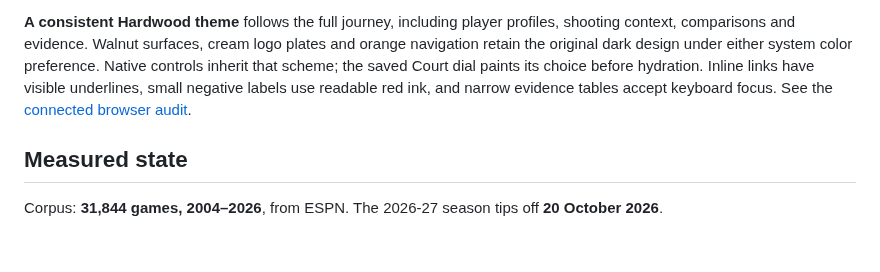
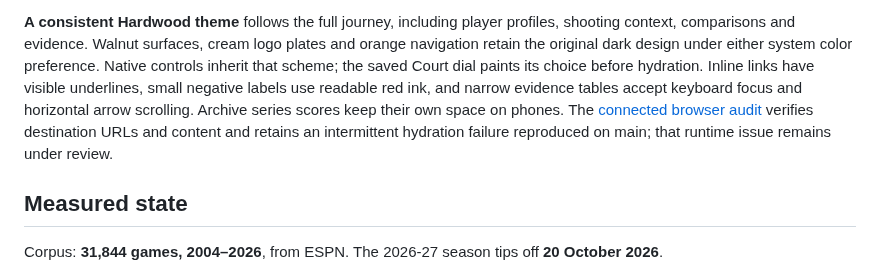
Before and after one commit to roni-altshuler/nba_predictor, a Markdown page: README.md, the part around the change. GitHub-like rendering; blank space fills up the shorter version.

Commit message:
Replace archive coverage evidence and retain hydration reproductions

```diff
--- a/README.md
+++ b/README.md
@@ -86,7 +86,10 @@ logo plates and orange navigation retain the original dark design under either
 system color preference. Native controls inherit that scheme; the saved Court
 dial paints its choice before hydration. Inline links have visible underlines,
 small negative labels use readable red ink, and narrow evidence tables accept
-keyboard focus. See the [connected browser audit](docs/THEME_JOURNEY_2026-10.md).
+keyboard focus and horizontal arrow scrolling. Archive series scores keep their
+own space on phones. The [connected browser audit](docs/THEME_JOURNEY_2026-10.md)
+verifies destination URLs and content and retains an intermittent hydration
+failure reproduced on main; that runtime issue remains under review.
 
 ## Measured state
 
```
Also changed, not shown: docs/THEME_JOURNEY_2026-10.md (+91 -15 lines), docs/screenshots/theme-archive-games-mobile.png (added), docs/screenshots/theme-archive-series-mobile.png (added), 2 other files.
